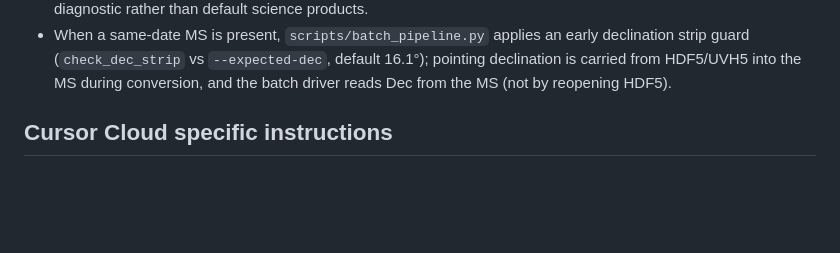
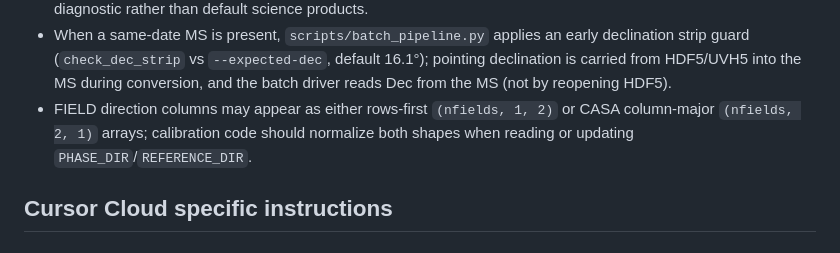
Before and after one commit to dsa110/dsa110-continuum, a Markdown page: AGENTS.md, the part around the change. Drawn GitHub-style; blank space fills up the shorter version.

Commit message:
Document FIELD direction column shape variants
Adds a Learned Workspace Facts entry to AGENTS.md so future agents and
contributors know that calibration code reading or writing FIELD
PHASE_DIR / REFERENCE_DIR must handle both the rows-first
(nfields, 1, 2) shape and the CASA column-major (nfields, 2, 1) shape.

This is the durable lesson from the silent-failure bug fixed by PR #8:
the original code indexed phase_dir[:, 0, 0] / phase_dir[:, 0, 1]
assuming rows-first, which silently extracted [ra, ra] instead of
[ra, dec] for every field except field 0 when CASA returned the
column-major shape.

Co-Authored-By: Claude Opus 4.7 <noreply@anthropic.com>

```diff
--- a/AGENTS.md
+++ b/AGENTS.md
@@ -96,6 +96,9 @@ pipeline logic.
   16.1°); pointing declination is carried from HDF5/UVH5 into the MS during
   conversion, and the batch driver reads Dec from the MS (not by reopening
   HDF5).
+- FIELD direction columns may appear as either rows-first `(nfields, 1, 2)` or
+  CASA column-major `(nfields, 2, 1)` arrays; calibration code should normalize
+  both shapes when reading or updating `PHASE_DIR`/`REFERENCE_DIR`.
 
 ## Cursor Cloud specific instructions
 
```
